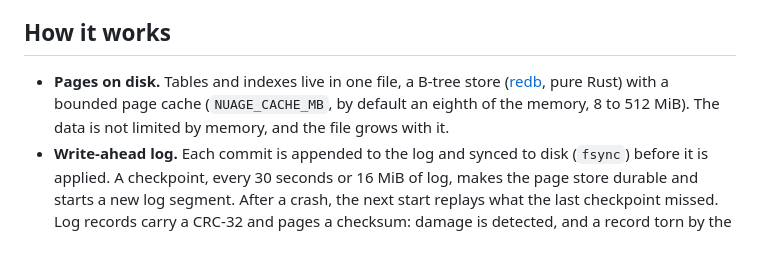
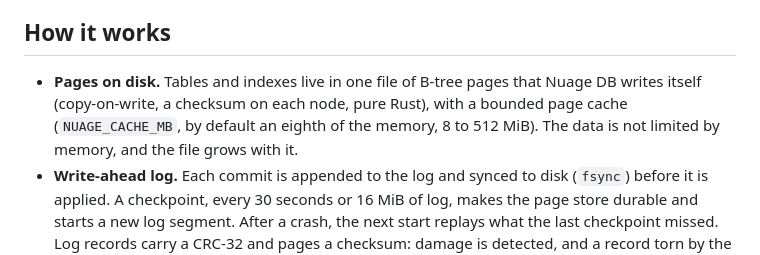
Before and after one commit to maxlestage/Memoire, a Markdown page: docs/en/nuage.md, the part around the change. Drawn GitHub-style.

```diff
--- a/docs/en/nuage.md
+++ b/docs/en/nuage.md
@@ -185,7 +185,7 @@ With `NUAGE_PUBLIC_STATUS=true`, requests without credentials get a public subse
 
 ## How it works
 
-- **Pages on disk.** Tables and indexes live in one file, a B-tree store ([redb](https://docs.rs/redb), pure Rust) with a bounded page cache (`NUAGE_CACHE_MB`, by default an eighth of the memory, 8 to 512 MiB). The data is not limited by memory, and the file grows with it.
+- **Pages on disk.** Tables and indexes live in one file of B-tree pages that Nuage DB writes itself (copy-on-write, a checksum on each node, pure Rust), with a bounded page cache (`NUAGE_CACHE_MB`, by default an eighth of the memory, 8 to 512 MiB). The data is not limited by memory, and the file grows with it.
 - **Write-ahead log.** Each commit is appended to the log and synced to disk (`fsync`) before it is applied. A checkpoint, every 30 seconds or 16 MiB of log, makes the page store durable and starts a new log segment. After a crash, the next start replays what the last checkpoint missed. Log records carry a CRC-32 and pages a checksum: damage is detected, and a record torn by the crash is dropped.
 - **Statements.** The engine reads only the rows a statement needs: primary-key and index lookups read the matching rows, other filters stream the table in chunks, `LIMIT` stops early and `ORDER BY ... LIMIT n` keeps the best `n` rows while streaming; `COUNT(*)` reads a counter. Memoire's own evaluator then runs the statement on those rows, so Nuage DB behaves exactly like the in-memory engine.
 - **Upkeep.** A background thread runs the checkpoints, ships the backups and compacts the file when a quarter of it is free space.
```
Also changed, not shown: docs/es/nuage.md (+1 -1 lines), docs/fr/nuage.md (+1 -1 lines).
